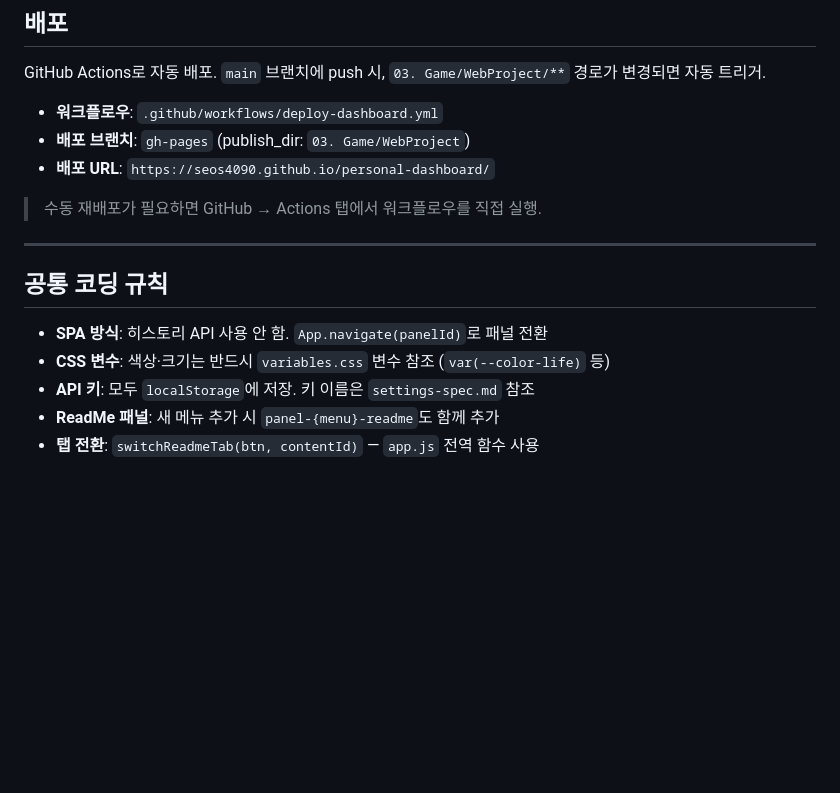
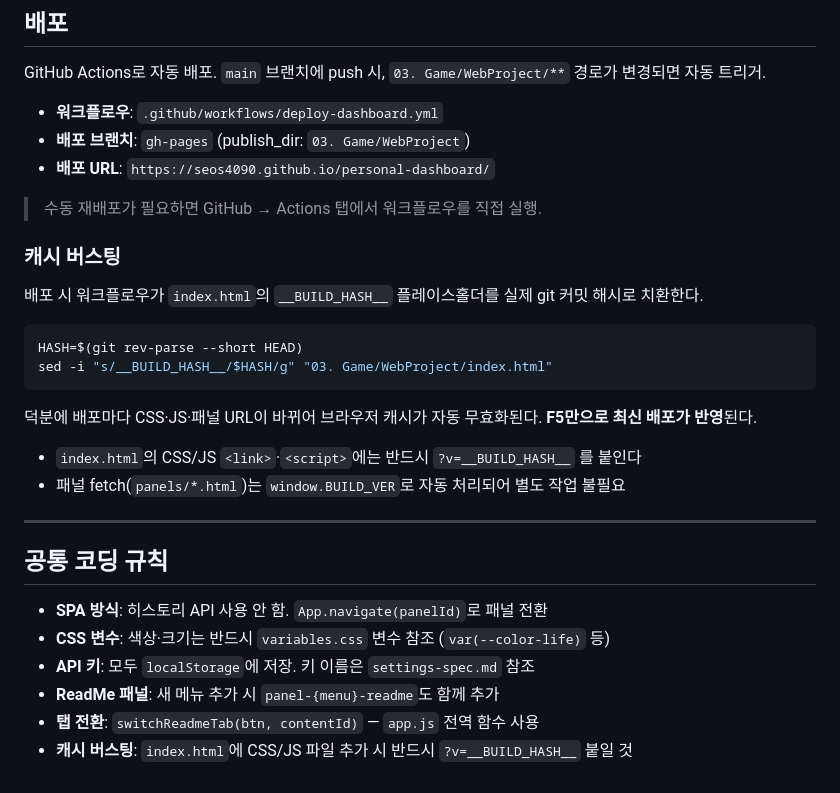
Before and after one commit to SeoS4090/personal-dashboard, a Markdown page: 03. Game/WebProject/CLAUDE.md, the part around the change. Rendered like a GitHub page; blank space fills up the shorter version.

Commit message:
문서 업데이트 — 캐시 버스팅 및 토큰 복원 반영
CLAUDE.md: 배포 섹션에 __BUILD_HASH__ 캐시 버스팅 메커니즘 설명 추가,
코딩 규칙에 신규 파일 추가 시 ?v=__BUILD_HASH__ 규칙 추가.
settings-spec.md / life/CLAUDE.md: gcal_access_token, gcal_token_expiry 키 추가.

Co-Authored-By: Claude Sonnet 4.6 <noreply@anthropic.com>

````diff
--- a/03. Game/WebProject/CLAUDE.md
+++ b/03. Game/WebProject/CLAUDE.md
@@ -113,6 +113,20 @@ GitHub Actions로 자동 배포. `main` 브랜치에 push 시, `03. Game/WebProj
 
 > 수동 재배포가 필요하면 GitHub → Actions 탭에서 워크플로우를 직접 실행.
 
+### 캐시 버스팅
+
+배포 시 워크플로우가 `index.html`의 `__BUILD_HASH__` 플레이스홀더를 실제 git 커밋 해시로 치환한다.
+
+```yaml
+HASH=$(git rev-parse --short HEAD)
+sed -i "s/__BUILD_HASH__/$HASH/g" "03. Game/WebProject/index.html"
+```
+
+덕분에 배포마다 CSS·JS·패널 URL이 바뀌어 브라우저 캐시가 자동 무효화된다. **F5만으로 최신 배포가 반영**된다.
+
+- `index.html`의 CSS/JS `<link>`·`<script>`에는 반드시 `?v=__BUILD_HASH__` 를 붙인다
+- 패널 fetch(`panels/*.html`)는 `window.BUILD_VER`로 자동 처리되어 별도 작업 불필요
+
 ---
 
 ## 공통 코딩 규칙
@@ -122,3 +136,4 @@ GitHub Actions로 자동 배포. `main` 브랜치에 push 시, `03. Game/WebProj
 - **API 키**: 모두 `localStorage`에 저장. 키 이름은 `settings-spec.md` 참조
 - **ReadMe 패널**: 새 메뉴 추가 시 `panel-{menu}-readme`도 함께 추가
 - **탭 전환**: `switchReadmeTab(btn, contentId)` — `app.js` 전역 함수 사용
+- **캐시 버스팅**: `index.html`에 CSS/JS 파일 추가 시 반드시 `?v=__BUILD_HASH__` 붙일 것
````
Also changed, not shown: 2 other files.
